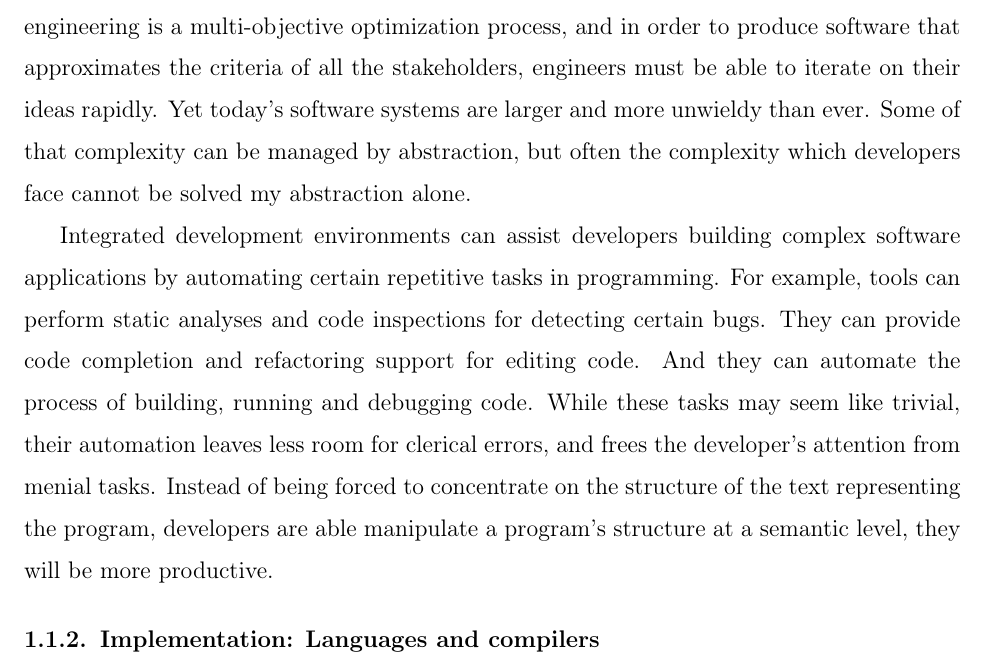
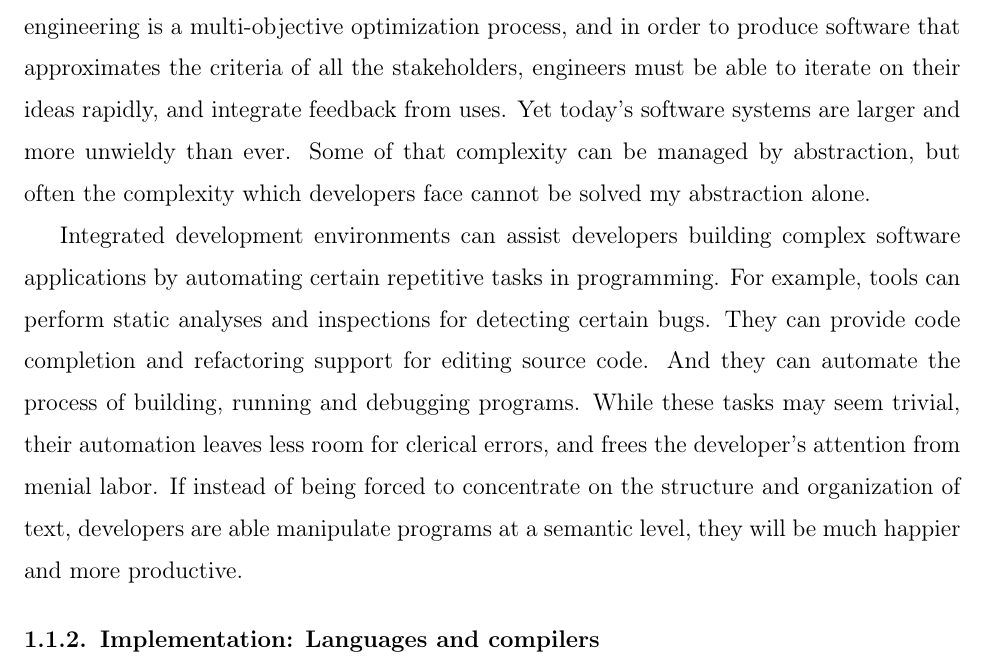
Before and after one commit to breandan/kotlingrad, a LaTeX thesis (latex/thesis/thesis.tex): part of page 16 of 56, cut so that both start at the same text. Compiled offline with pdfLaTeX.

Commit message:
refactor a bit

```diff
--- a/latex/thesis/thesis.tex
+++ b/latex/thesis/thesis.tex
@@ -195,9 +195,9 @@ In traditional software engineering, the Waterfall Method is a classic engineeri
 
 \subsection{Designing intelligent systems}
 
-When designing intelligent systems, design, requirements, and engineering must work in concert to produce a system that is well-designed, meets the needs of the users, and highly performant. Sometimes this means compromising requirements, or redesigning the system to become more flexible. Sometimes this means changing the requirements to accommodate for engineering challenges, or refactoring the solution to remove technical debt. Software engineering is a multi-objective optimization process, and in order to produce software that approximates the criteria of all the stakeholders, engineers must be able to iterate on their ideas rapidly. Yet today's software systems are larger and more unwieldy than ever. Some of that complexity can be managed by abstraction, but often the complexity which developers face cannot be solved my abstraction alone.
+When designing intelligent systems, design, requirements, and engineering must work in concert to produce a system that is well-designed, meets the needs of the users, and highly performant. Sometimes this means compromising requirements, or redesigning the system to become more flexible. Sometimes this means changing the requirements to accommodate for engineering challenges, or refactoring the solution to remove technical debt. Software engineering is a multi-objective optimization process, and in order to produce software that approximates the criteria of all the stakeholders, engineers must be able to iterate on their ideas rapidly, and integrate feedback from uses. Yet today's software systems are larger and more unwieldy than ever. Some of that complexity can be managed by abstraction, but often the complexity which developers face cannot be solved my abstraction alone.
 
-Integrated development environments can assist developers building complex software applications by automating certain repetitive tasks in programming. For example, tools can perform static analyses and code inspections for detecting certain bugs. They can provide code completion and refactoring support for editing code. And they can automate the process of building, running and debugging code. While these tasks may seem like trivial, their automation leaves less room for clerical errors, and frees the developer's attention from menial tasks. Instead of being forced to concentrate on the structure of the text representing the program, developers are able manipulate a program's structure at a semantic level, they will be more productive.
+Integrated development environments can assist developers building complex software applications by automating certain repetitive tasks in programming. For example, tools can perform static analyses and inspections for detecting certain bugs. They can provide code completion and refactoring support for editing source code. And they can automate the process of building, running and debugging programs. While these tasks may seem trivial, their automation leaves less room for clerical errors, and frees the developer's attention from menial labor. If instead of being forced to concentrate on the structure and organization of text, developers are able manipulate programs at a semantic level, they will be much happier and more productive.
 
 \subsection{Implementation: Languages and compilers}
 
```
